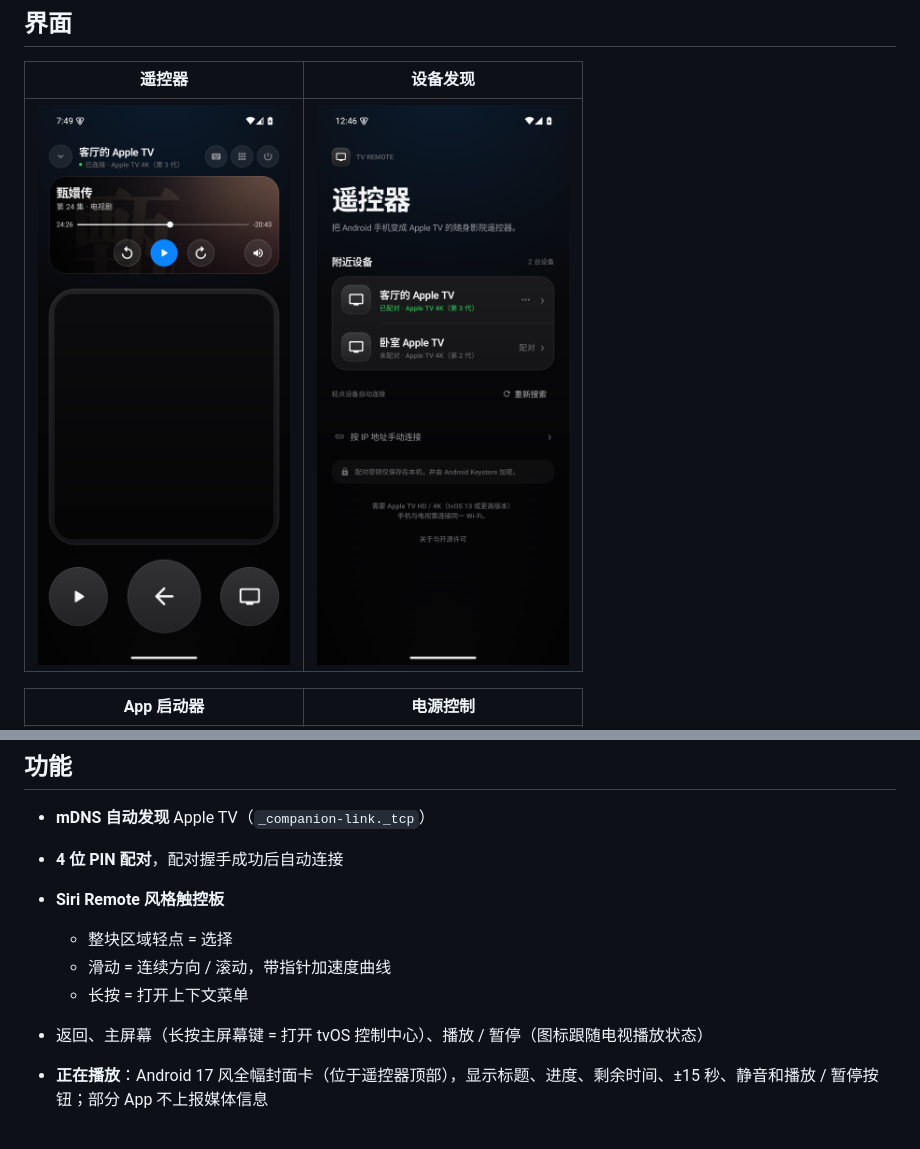
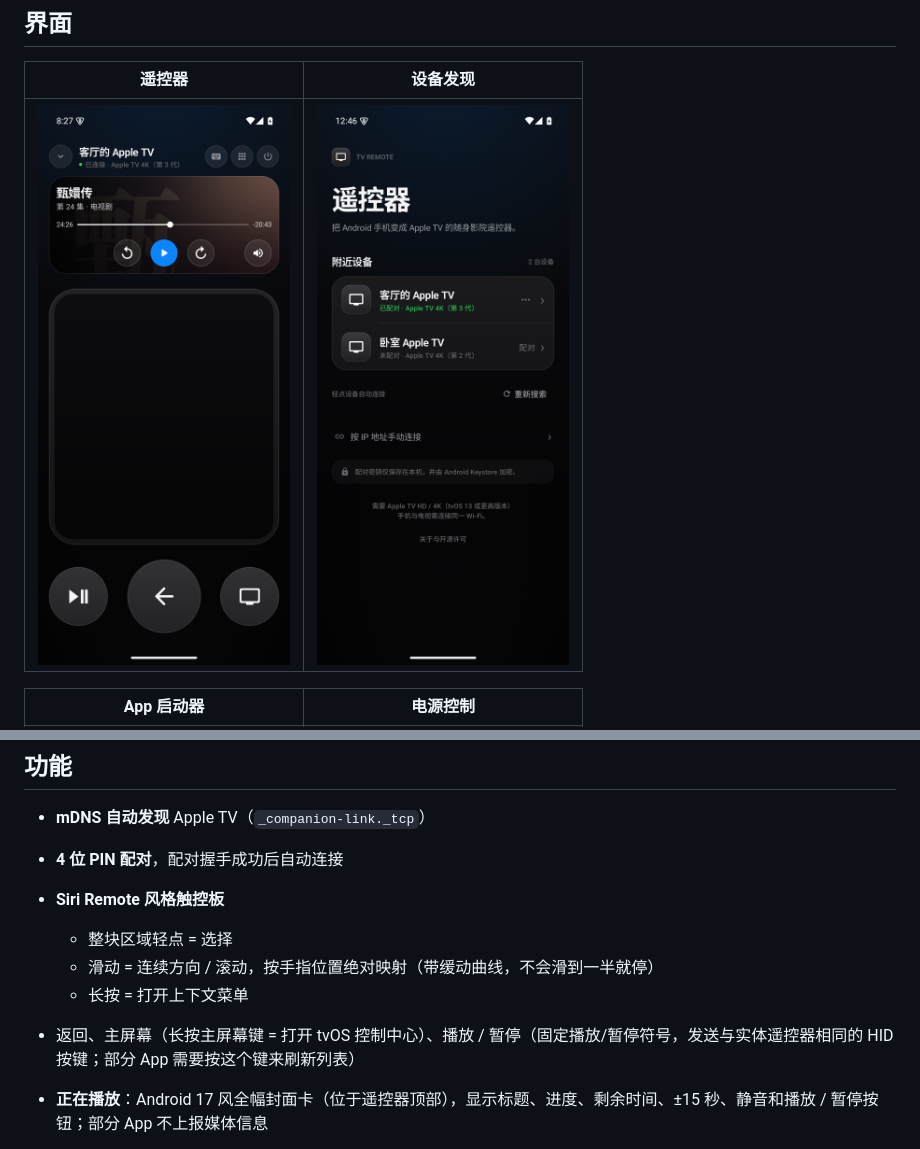
Before and after one commit to h2fe1/TVRemote, a Markdown page: README.md, 2 parts joined by grey strips. GitHub-like rendering; pictures changed too: docs/screenshots/remote.png.

```diff
--- a/README.md
+++ b/README.md
@@ -28,9 +28,9 @@ GitHub 仓库：<https://github.com/H2FE1/TVRemote> · [Releases](https://github
 - **4 位 PIN 配对**，配对握手成功后自动连接
 - **Siri Remote 风格触控板**
   - 整块区域轻点 = 选择
-  - 滑动 = 连续方向 / 滚动，带指针加速度曲线
+  - 滑动 = 连续方向 / 滚动，按手指位置绝对映射（带缓动曲线，不会滑到一半就停）
   - 长按 = 打开上下文菜单
-- 返回、主屏幕（长按主屏幕键 = 打开 tvOS 控制中心）、播放 / 暂停（图标跟随电视播放状态）
+- 返回、主屏幕（长按主屏幕键 = 打开 tvOS 控制中心）、播放 / 暂停（固定播放/暂停符号，发送与实体遥控器相同的 HID 按键；部分 App 需要按这个键来刷新列表）
 - **正在播放**：Android 17 风全幅封面卡（位于遥控器顶部），显示标题、进度、剩余时间、±15 秒、静音和播放 / 暂停按钮；部分 App 不上报媒体信息
 - **锁屏控制**：只要电视在播放/暂停（视频或音频，无论当前 App 是否上报标题），锁屏和通知栏都出现系统媒体卡，支持播放 / 暂停、±15 秒、静音；点标题回到遥控器，主界面 / 休眠 / 无播放时自动消失
 
```
Also changed, not shown: BUGS.md (+13 -1 lines), docs/screenshots/landscape.png, 6 other files.
